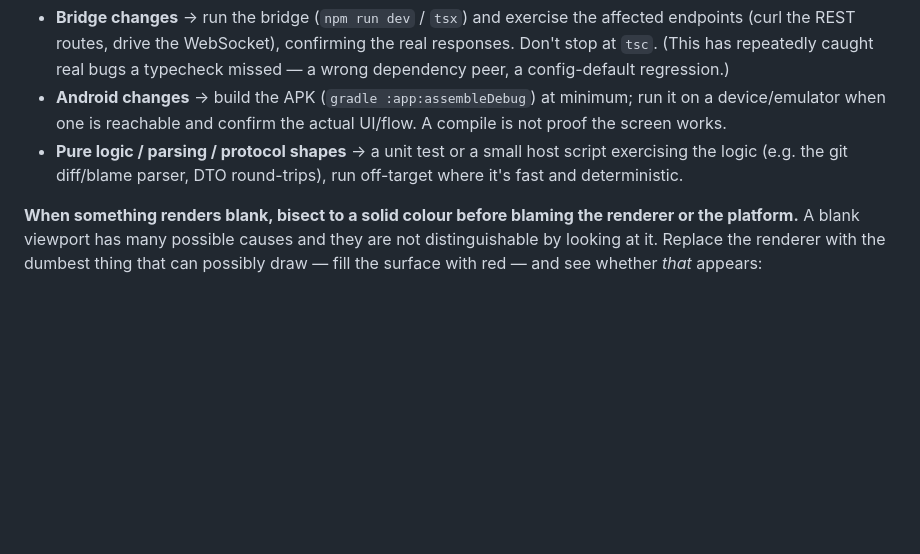
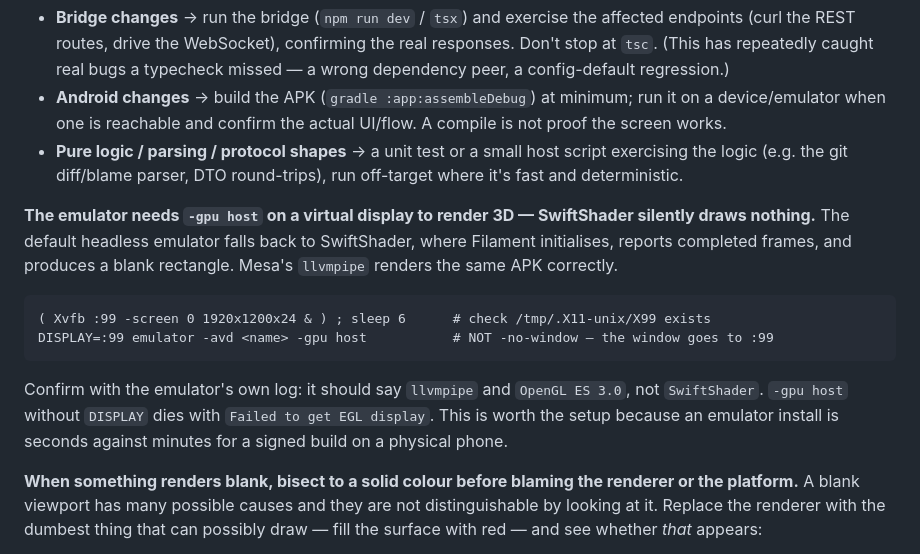
Before and after one commit to teapotlaboratories/git-view, a Markdown page: .ai/AGENTS.md, the part around the change. GitHub-like rendering; blank space fills up the shorter version.

Commit message:
docs(ai): the emulator needs -gpu host on a virtual display to render 3D
SwiftShader — what a headless emulator falls back to — initialises Filament, reports
completed frames, and draws nothing. Mesa's llvmpipe renders the identical APK correctly:
the render area samples 6c6d77 (geometry) where SwiftShader gave f4f1ea (blank).

Two traps cost hours before this was found, and both were bad checks rather than bad
setup. `-gpu host` needs DISPLAY set at launch or it dies with "Failed to get EGL
display". And "Xvfb produces no socket" came from looking before it had started, plus
`pgrep -f "Xvfb :99"` matching its own command line — the third self-matching pgrep of
the session. `ps -eo pid,cmd | grep "[X]vfb"` is the honest form.

Worth the setup: an emulator install is seconds, while the phone runs a release-signed
APK so every iteration has to go through tools/release.sh.

````diff
--- a/.ai/AGENTS.md
+++ b/.ai/AGENTS.md
@@ -254,6 +254,19 @@ behaviour. Pick what fits:
   the logic (e.g. the git diff/blame parser, DTO round-trips), run off-target where it's fast
   and deterministic.
 
+**The emulator needs `-gpu host` on a virtual display to render 3D — SwiftShader silently draws
+nothing.** The default headless emulator falls back to SwiftShader, where Filament initialises, reports
+completed frames, and produces a blank rectangle. Mesa's `llvmpipe` renders the same APK correctly.
+
+```
+( Xvfb :99 -screen 0 1920x1200x24 & ) ; sleep 6      # check /tmp/.X11-unix/X99 exists
+DISPLAY=:99 emulator -avd <name> -gpu host           # NOT -no-window — the window goes to :99
+```
+
+Confirm with the emulator's own log: it should say `llvmpipe` and `OpenGL ES 3.0`, not `SwiftShader`.
+`-gpu host` without `DISPLAY` dies with `Failed to get EGL display`. This is worth the setup because an
+emulator install is seconds against minutes for a signed build on a physical phone.
+
 **When something renders blank, bisect to a solid colour before blaming the renderer or the platform.**
 A blank viewport has many possible causes and they are not distinguishable by looking at it. Replace the
 renderer with the dumbest thing that can possibly draw — fill the surface with red — and see whether
````
